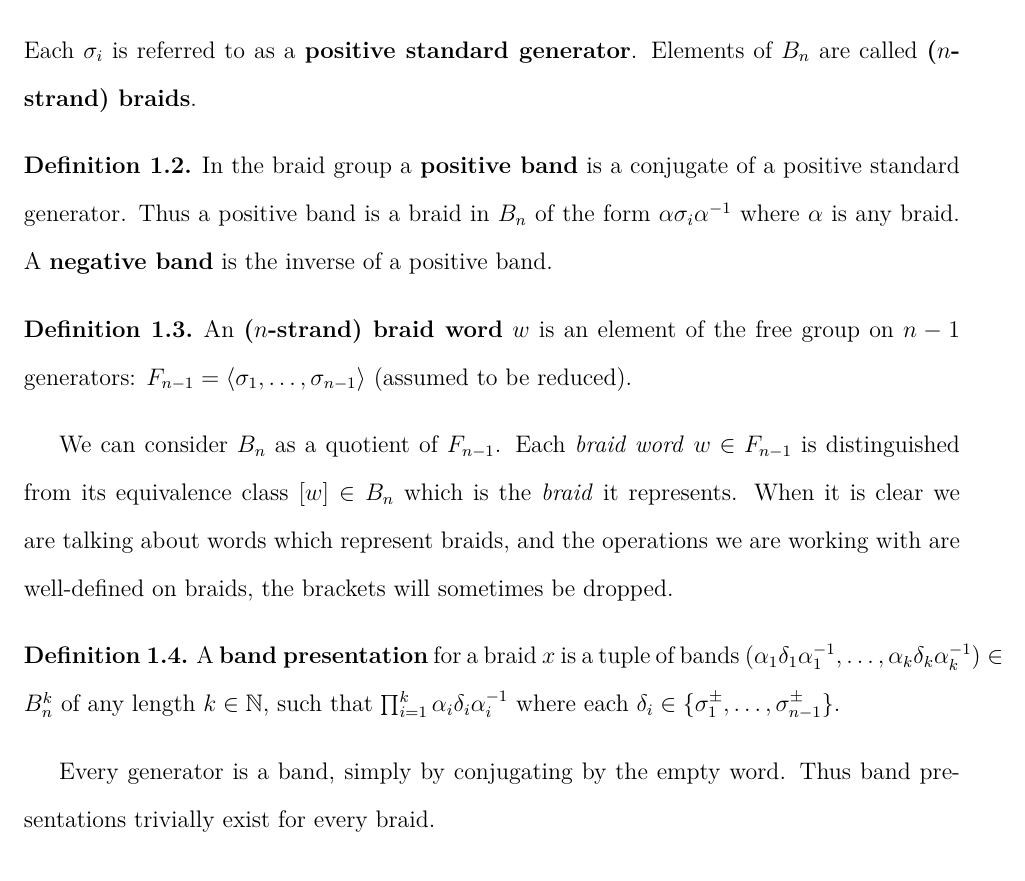
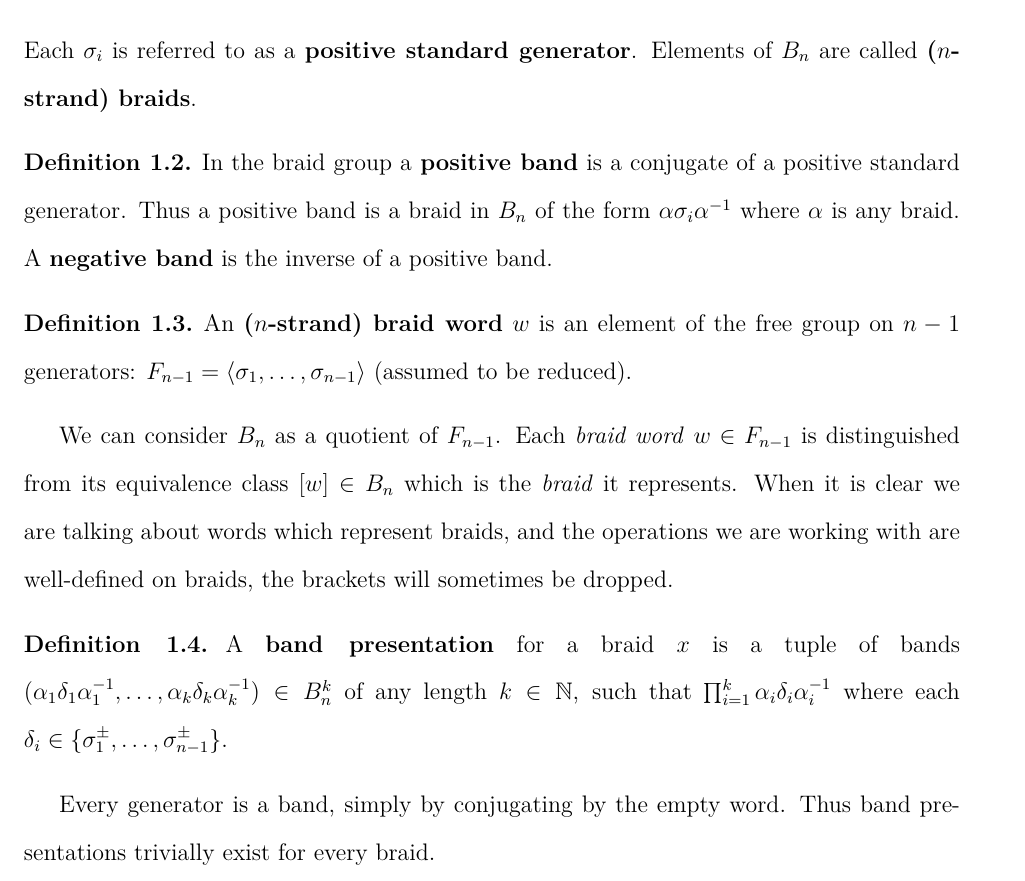
Before and after one commit to justinmeiners/braid-rank-thesis, a LaTeX thesis (paper/thesis.tex): part of page 6 of 79, cut so that both start at the same text. Compiled offline with pdfLaTeX.

Commit message:
formatting correction from lonette

```diff
--- a/paper/thesis.tex
+++ b/paper/thesis.tex
@@ -138,11 +138,13 @@ the operations we are working with
 are well-defined on braids, the brackets will sometimes be dropped.
 
 \begin{definition}
+    \begin{sloppypar}
     A \textbf{band presentation} for a braid $x$ is a tuple of bands $(\alpha_{1}\delta_{1}\alpha_{1}^{-1},
     \ldots, \alpha_{k}\delta_{k}\alpha_{k}^{-1}) \in B_{n}^{k}$
     of any length $k \in \N$,
     such that $\prod_{i=1}^{k} \alpha_{i} \delta_{i} \alpha_{i}^{-1}$
     where each $\delta_{i} \in \{ \sigma_{1}^{\pm} ,\ldots, \sigma_{n-1}^{\pm} \}$.
+    \end{sloppypar}
 \end{definition}
 
 Every generator is a band, simply by conjugating by the empty word.
```
Also changed, not shown: paper/thesis.pdf.
